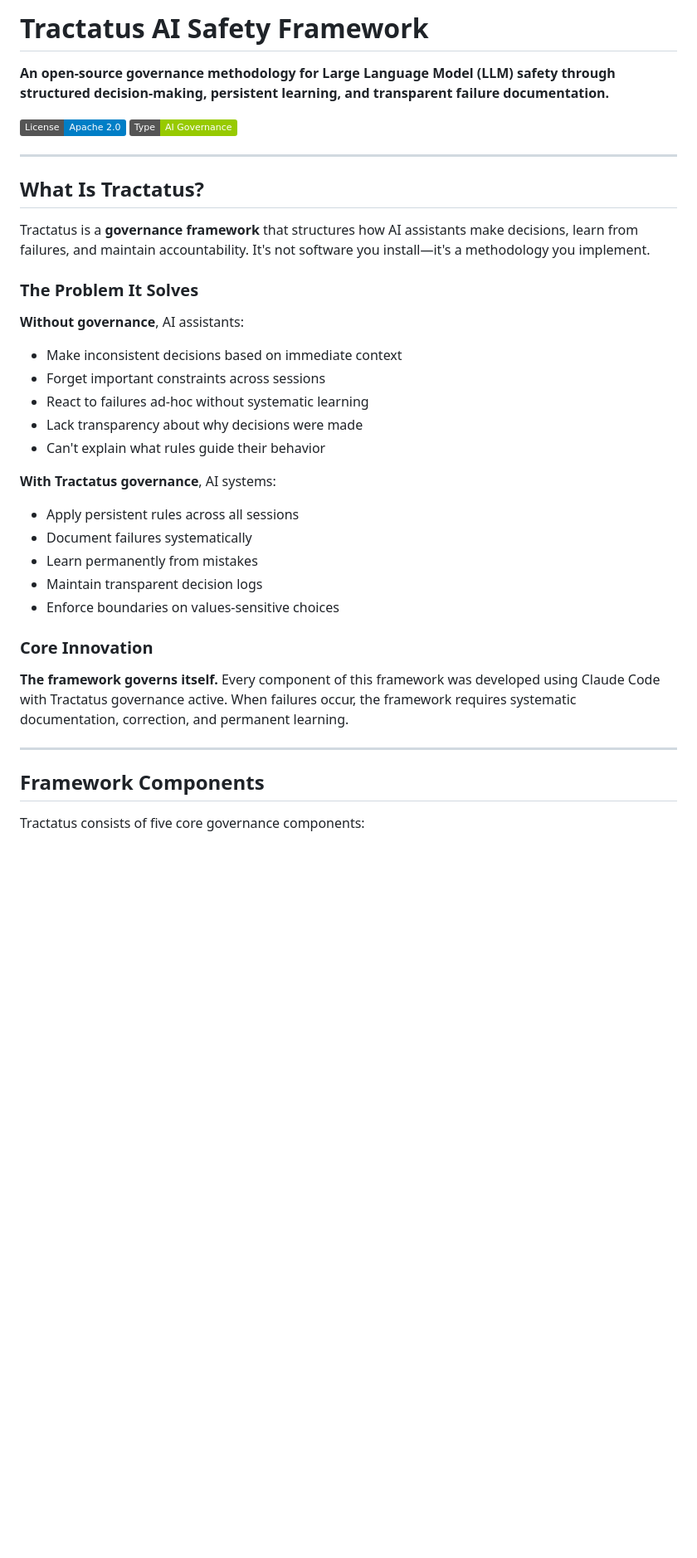
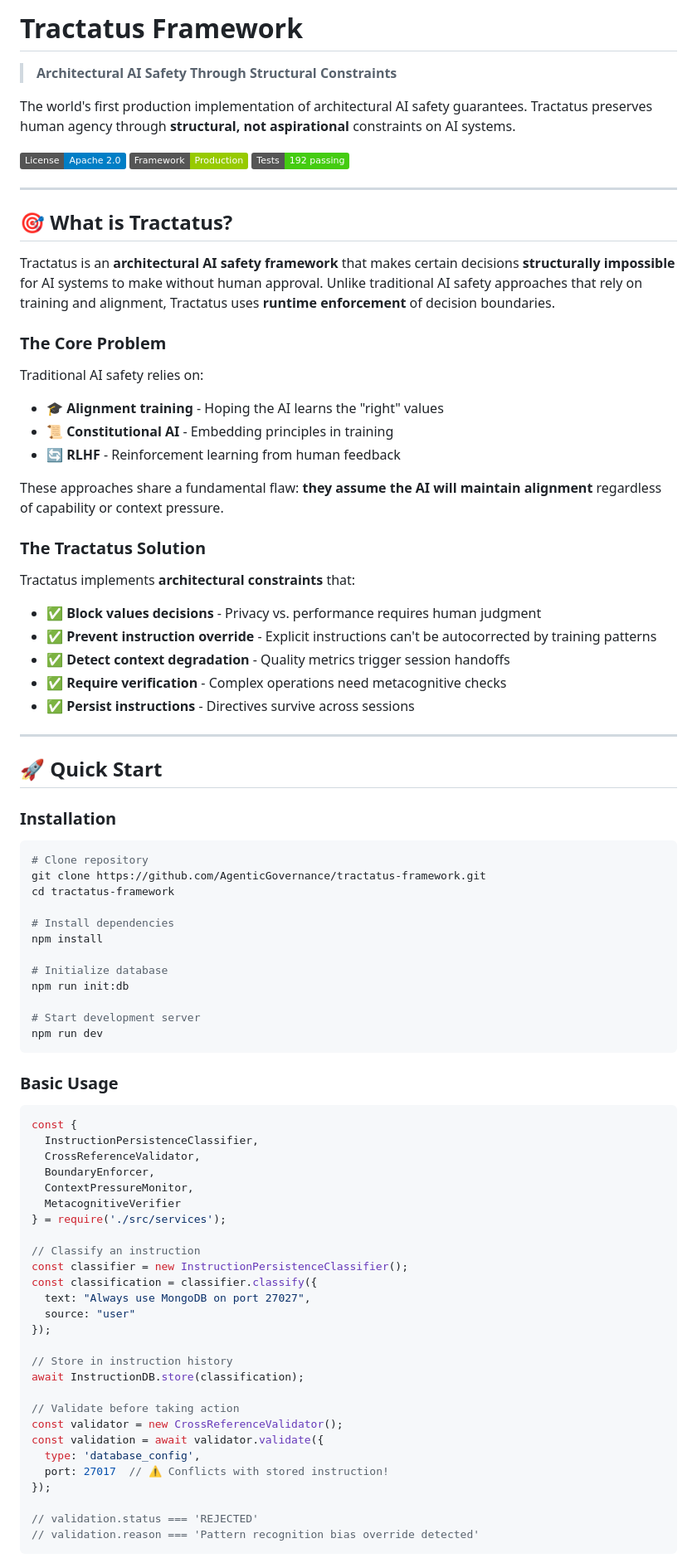
Before and after one commit to AgenticGovernance/tractatus-framework, a Markdown page: README.md, the part around one of its changes. Shown at 83% size. Rendered like a GitHub page; badges without logos; blank space fills up the shorter version.

````diff
--- a/README.md
+++ b/README.md
@@ -1,38 +1,87 @@
-# Tractatus AI Safety Framework
+# Tractatus Framework
 
-**An open-source governance methodology for Large Language Model (LLM) safety through structured decision-making, persistent learning, and transparent failure documentation.**
+> **Architectural AI Safety Through Structural Constraints**
 
-[![License](https://img.shields.io/badge/License-Apache%202.0-blue.svg)](LICENSE)
-[![Framework](https://img.shields.io/badge/Type-AI%20Governance-green.svg)](https://github.com/AgenticGovernance/tractatus-framework)
+The world's first production implementation of architectural AI safety guarantees. Tractatus preserves human agency through **structural, not aspirational** constraints on AI systems.
+
+[![License](https://img.shields.io/badge/License-Apache%202.0-blue.svg)](https://opensource.org/licenses/Apache-2.0)
+[![Framework](https://img.shields.io/badge/Framework-Production-green.svg)](https://agenticgovernance.digital)
+[![Tests](https://img.shields.io/badge/Tests-192%20passing-brightgreen.svg)](https://github.com/AgenticGovernance/tractatus-framework)
 
 ---
 
-## What Is Tractatus?
+## 🎯 What is Tractatus?
 
-Tractatus is a **governance framework** that structures how AI assistants make decisions, learn from failures, and maintain accountability. It's not software you install—it's a methodology you implement.
+Tractatus is an **architectural AI safety framework** that makes certain decisions **structurally impossible** for AI systems to make without human approval. Unlike traditional AI safety approaches that rely on training and alignment, Tractatus uses **runtime enforcement** of decision boundaries.
 
-### The Problem It Solves
+### The Core Problem
 
-**Without governance**, AI assistants:
-- Make inconsistent decisions based on immediate context
-- Forget important constraints across sessions
-- React to failures ad-hoc without systematic learning
-- Lack transparency about why decisions were made
-- Can't explain what rules guide their behavior
+Traditional AI safety relies on:
+- 🎓 **Alignment training** - Hoping the AI learns the "right" values
+- 📜 **Constitutional AI** - Embedding principles in training
+- 🔄 **RLHF** - Reinforcement learning from human feedback
 
-**With Tractatus governance**, AI systems:
-- Apply persistent rules across all sessions
-- Document failures systematically
-- Learn permanently from mistakes
-- Maintain transparent decision logs
-- Enforce boundaries on values-sensitive choices
+These approaches share a fundamental flaw: **they assume the AI will maintain alignment** regardless of capability or context pressure.
 
-### Core Innovation
+### The Tractatus Solution
 
-**The framework governs itself.** Every component of this framework was developed using Claude Code with Tractatus governance active. When failures occur, the framework requires systematic documentation, correction, and permanent learning.
+Tractatus implements **architectural constraints** that:
+- ✅ **Block values decisions** - Privacy vs. performance requires human judgment
+- ✅ **Prevent instruction override** - Explicit instructions can't be autocorrected by training patterns
+- ✅ **Detect context degradation** - Quality metrics trigger session handoffs
+- ✅ **Require verification** - Complex operations need metacognitive checks
+- ✅ **Persist instructions** - Directives survive across sessions
 
 ---
 
-## Framework Components
+## 🚀 Quick Start
 
-Tractatus consists of five core governance components:
+### Installation
+
+```bash
+# Clone repository
+git clone https://github.com/AgenticGovernance/tractatus-framework.git
+cd tractatus-framework
+
+# Install dependencies
+npm install
+
+# Initialize database
+npm run init:db
+
+# Start development server
+npm run dev
+```
+
+### Basic Usage
+
+```javascript
+const {
+  InstructionPersistenceClassifier,
+  CrossReferenceValidator,
+  BoundaryEnforcer,
+  ContextPressureMonitor,
+  MetacognitiveVerifier
+} = require('./src/services');
+
+// Classify an instruction
+const classifier = new InstructionPersistenceClassifier();
+const classification = classifier.classify({
+  text: "Always use MongoDB on port 27027",
+  source: "user"
+});
+
+// Store in instruction history
+await InstructionDB.store(classification);
+
+// Validate before taking action
+const validator = new CrossReferenceValidator();
+const validation = await validator.validate({
+  type: 'database_config',
+  port: 27017  // ⚠️ Conflicts with stored instruction!
+});
+
+// validation.status === 'REJECTED'
+// validation.reason === 'Pattern recognition bias override detected'
+```
+
````
Also changed, not shown: other parts of README.md (+194 -316 lines), docs/case-studies/pre-publication-audit-oct-2025.md (+4 -4 lines).
